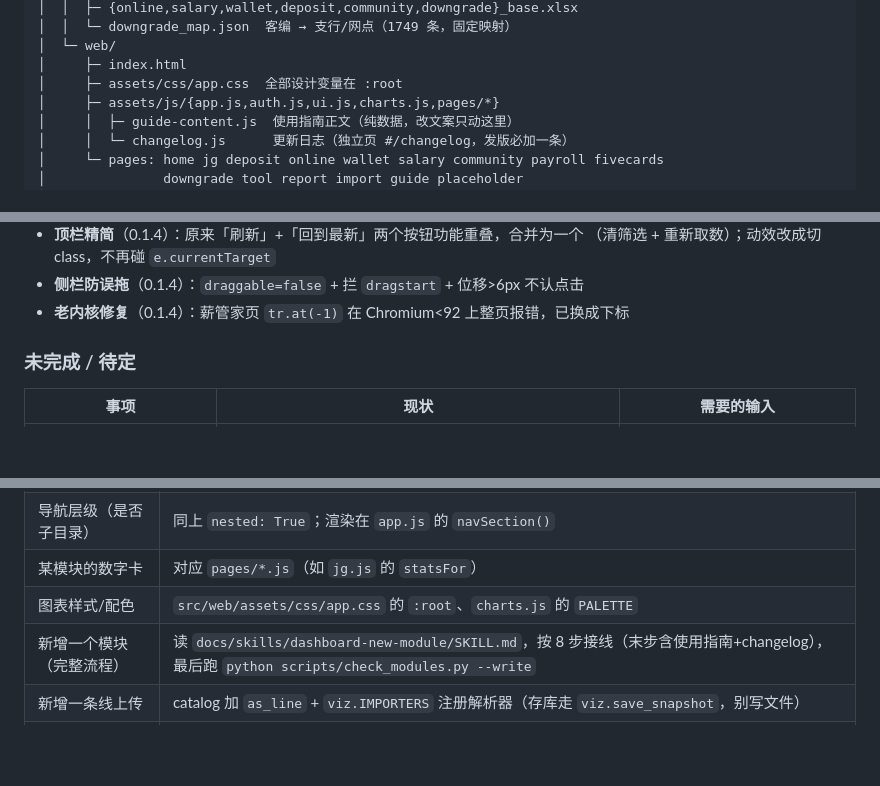
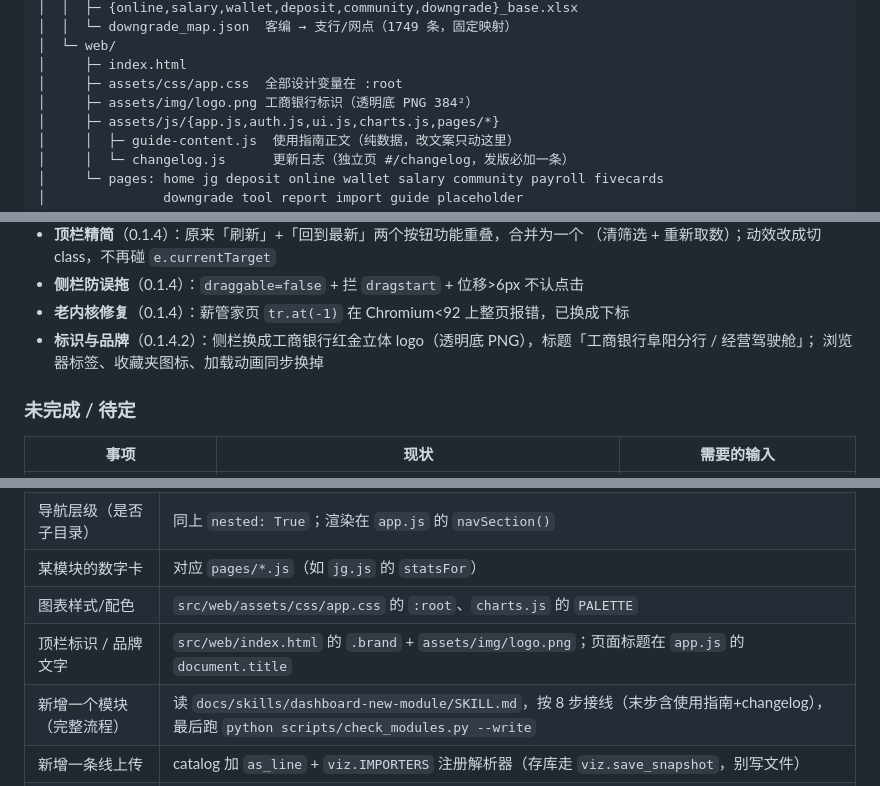
Before and after one commit to IVseIce/icbc-dashboard, a Markdown page: docs/HANDOFF.md, 3 parts joined by grey strips. Drawn GitHub-style; blank space fills up the shorter version.

```diff
--- a/docs/HANDOFF.md
+++ b/docs/HANDOFF.md
@@ -123,6 +124,7 @@ icbc-dashboard/
 │  └─ web/
 │     ├─ index.html
 │     ├─ assets/css/app.css  全部设计变量在 :root
+│     ├─ assets/img/logo.png 工商银行标识（透明底 PNG 384²）
 │     ├─ assets/js/{app.js,auth.js,ui.js,charts.js,pages/*}
 │     │  ├─ guide-content.js  使用指南正文（纯数据，改文案只动这里）
 │     │  └─ changelog.js      更新日志（独立页 #/changelog，发版必加一条）
@@ -505,6 +511,8 @@ icbc-dashboard/
   （清筛选 + 重新取数）；动效改成切 class，不再碰 `e.currentTarget`
 - **侧栏防误拖**（0.1.4）：`draggable=false` + 拦 `dragstart` + 位移>6px 不认点击
 - **老内核修复**（0.1.4）：薪管家页 `tr.at(-1)` 在 Chromium<92 上整页报错，已换成下标
+- **标识与品牌**（0.1.4.2）：侧栏换成工商银行红金立体 logo（透明底 PNG），标题「工商银行阜阳分行 / 经营驾驶舱」；
+  浏览器标签、收藏夹图标、加载动画同步换掉
 
 ### 未完成 / 待定
 
@@ -545,6 +553,7 @@ icbc-dashboard/
 | 导航层级（是否子目录） | 同上 `nested: True`；渲染在 `app.js` 的 `navSection()` |
 | 某模块的数字卡 | 对应 `pages/*.js`（如 `jg.js` 的 `statsFor`） |
 | 图表样式/配色 | `src/web/assets/css/app.css` 的 `:root`、`charts.js` 的 `PALETTE` |
+| 顶栏标识 / 品牌文字 | `src/web/index.html` 的 `.brand` + `assets/img/logo.png`；页面标题在 `app.js` 的 `document.title` |
 | 新增一个模块（完整流程） | 读 `docs/skills/dashboard-new-module/SKILL.md`，按 8 步接线（末步含使用指南+changelog），最后跑 `python scripts/check_modules.py --write` |
 | 新增一条线上传 | catalog 加 `as_line` + `viz.IMPORTERS` 注册解析器（存库走 `viz.save_snapshot`，别写文件） |
 | 查"哪个模块没接好" | `python scripts/check_modules.py`（id 重复/页面缺失/条线未注册/通报未登记都会报） |
```
Also changed, not shown: other parts of docs/HANDOFF.md (+9 -2 lines).
